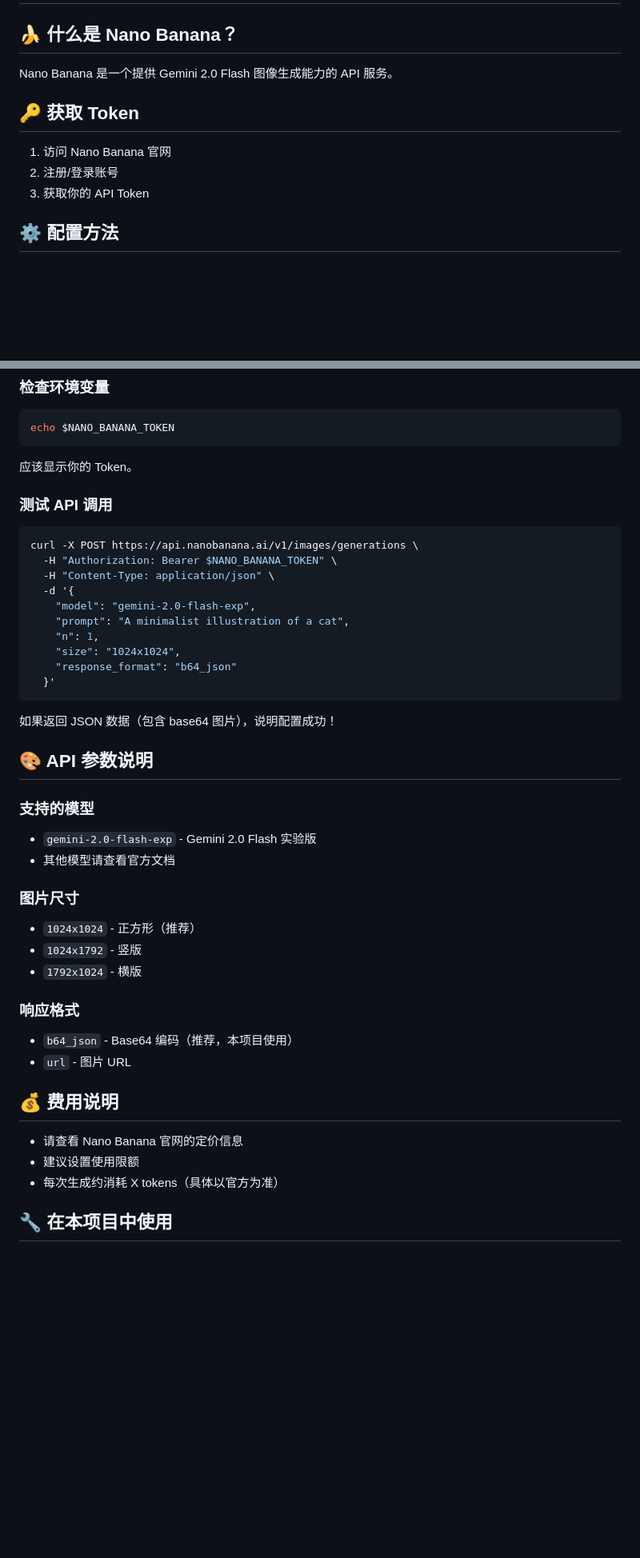
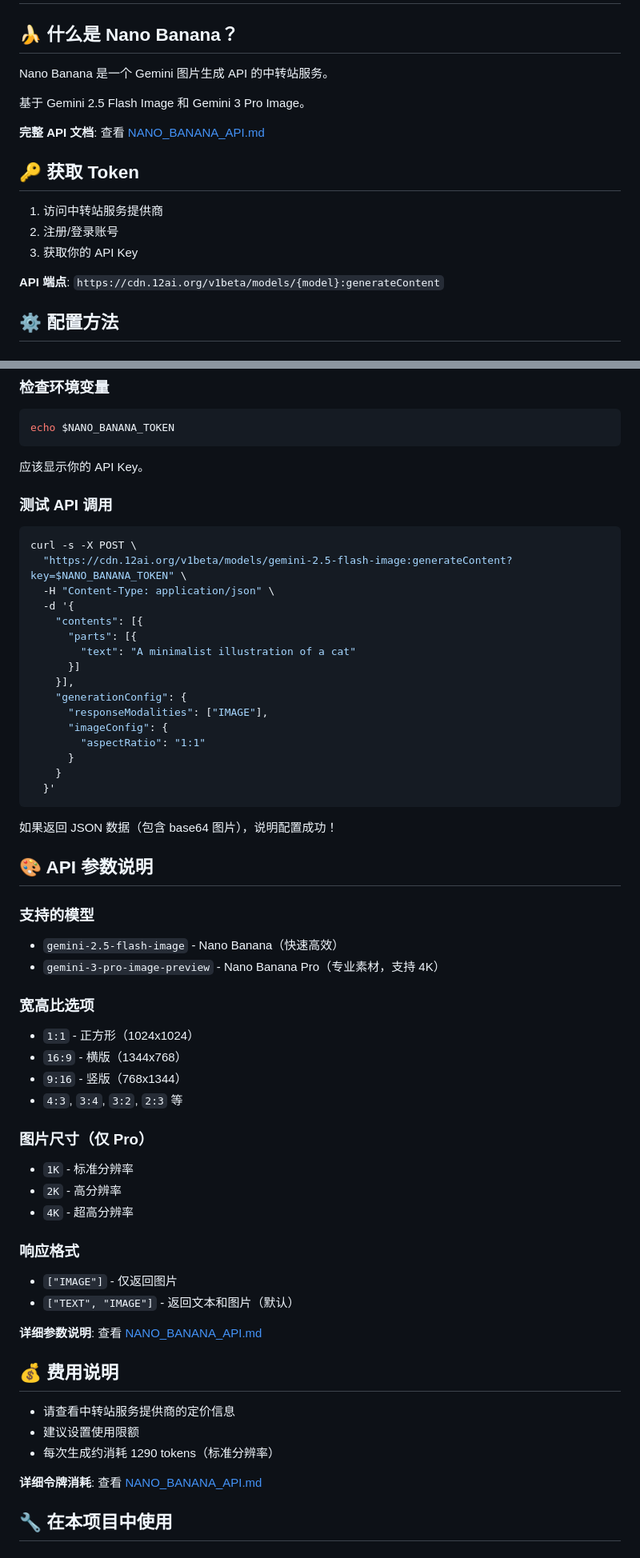
Before and after one commit to toller892/Agent-Skills, a Markdown page: paper-interpreter/references/NANO_BANANA_SETUP.md, 2 parts joined by grey strips. Shown at 80% size. GitHub-like rendering; blank space fills up the shorter version.

Commit message:
Add comprehensive Nano Banana API documentation

````diff
--- a/paper-interpreter/references/NANO_BANANA_SETUP.md
+++ b/paper-interpreter/references/NANO_BANANA_SETUP.md
@@ -2,13 +2,19 @@
 
 ## 🍌 什么是 Nano Banana？
 
-Nano Banana 是一个提供 Gemini 2.0 Flash 图像生成能力的 API 服务。
+Nano Banana 是一个 Gemini 图片生成 API 的中转站服务。
+
+基于 Gemini 2.5 Flash Image 和 Gemini 3 Pro Image。
+
+**完整 API 文档**: 查看 [NANO_BANANA_API.md](./NANO_BANANA_API.md)
 
 ## 🔑 获取 Token
 
-1. 访问 Nano Banana 官网
+1. 访问中转站服务提供商
 2. 注册/登录账号
-3. 获取你的 API Token
+3. 获取你的 API Key
+
+**API 端点**: `https://cdn.12ai.org/v1beta/models/{model}:generateContent`
 
 ## ⚙️ 配置方法
 
@@ -65,20 +71,26 @@ $env:NANO_BANANA_TOKEN="your_token_here"
 echo $NANO_BANANA_TOKEN
 ```
 
-应该显示你的 Token。
+应该显示你的 API Key。
 
 ### 测试 API 调用
 
 ```bash
-curl -X POST https://api.nanobanana.ai/v1/images/generations \
-  -H "Authorization: Bearer $NANO_BANANA_TOKEN" \
+curl -s -X POST \
+  "https://cdn.12ai.org/v1beta/models/gemini-2.5-flash-image:generateContent?key=$NANO_BANANA_TOKEN" \
   -H "Content-Type: application/json" \
   -d '{
-    "model": "gemini-2.0-flash-exp",
-    "prompt": "A minimalist illustration of a cat",
-    "n": 1,
-    "size": "1024x1024",
-    "response_format": "b64_json"
+    "contents": [{
+      "parts": [{
+        "text": "A minimalist illustration of a cat"
+      }]
+    }],
+    "generationConfig": {
+      "responseModalities": ["IMAGE"],
+      "imageConfig": {
+        "aspectRatio": "1:1"
+      }
+    }
   }'
 ```
 
@@ -88,25 +100,36 @@ curl -X POST https://api.nanobanana.ai/v1/images/generations \
 
 ### 支持的模型
 
-- `gemini-2.0-flash-exp` - Gemini 2.0 Flash 实验版
-- 其他模型请查看官方文档
+- `gemini-2.5-flash-image` - Nano Banana（快速高效）
+- `gemini-3-pro-image-preview` - Nano Banana Pro（专业素材，支持 4K）
 
-### 图片尺寸
+### 宽高比选项
 
-- `1024x1024` - 正方形（推荐）
-- `1024x1792` - 竖版
-- `1792x1024` - 横版
+- `1:1` - 正方形（1024x1024）
+- `16:9` - 横版（1344x768）
+- `9:16` - 竖版（768x1344）
+- `4:3`, `3:4`, `3:2`, `2:3` 等
+
+### 图片尺寸（仅 Pro）
+
+- `1K` - 标准分辨率
+- `2K` - 高分辨率
+- `4K` - 超高分辨率
 
 ### 响应格式
 
-- `b64_json` - Base64 编码（推荐，本项目使用）
-- `url` - 图片 URL
+- `["IMAGE"]` - 仅返回图片
+- `["TEXT", "IMAGE"]` - 返回文本和图片（默认）
+
+**详细参数说明**: 查看 [NANO_BANANA_API.md](./NANO_BANANA_API.md)
 
 ## 💰 费用说明
 
-- 请查看 Nano Banana 官网的定价信息
+- 请查看中转站服务提供商的定价信息
 - 建议设置使用限额
-- 每次生成约消耗 X tokens（具体以官方为准）
+- 每次生成约消耗 1290 tokens（标准分辨率）
+
+**详细令牌消耗**: 查看 [NANO_BANANA_API.md](./NANO_BANANA_API.md#分辨率和令牌数)
 
 ## 🔧 在本项目中使用
 
````
Also changed, not shown: other parts of paper-interpreter/references/NANO_BANANA_SETUP.md (+3 -3 lines), paper-interpreter/references/NANO_BANANA_API.md (added, +422 -0 lines).
